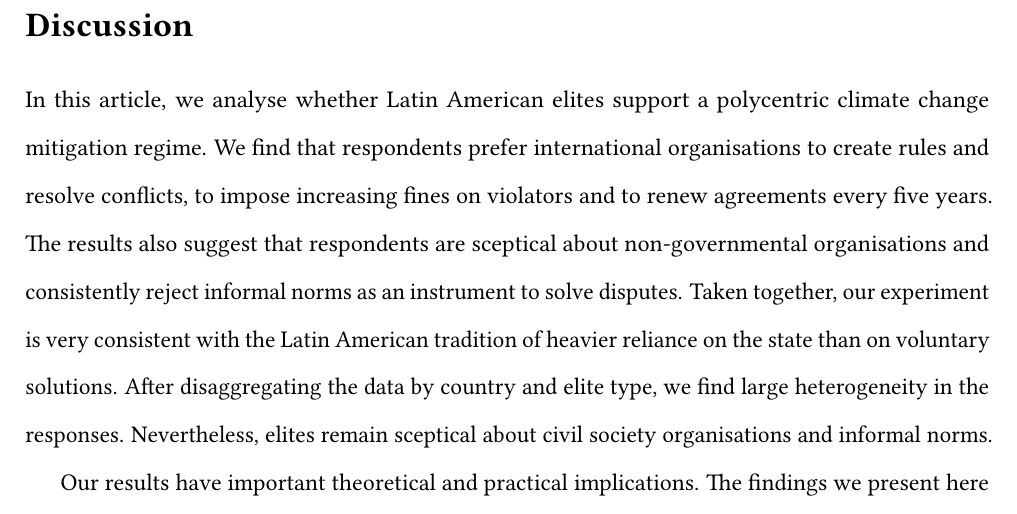
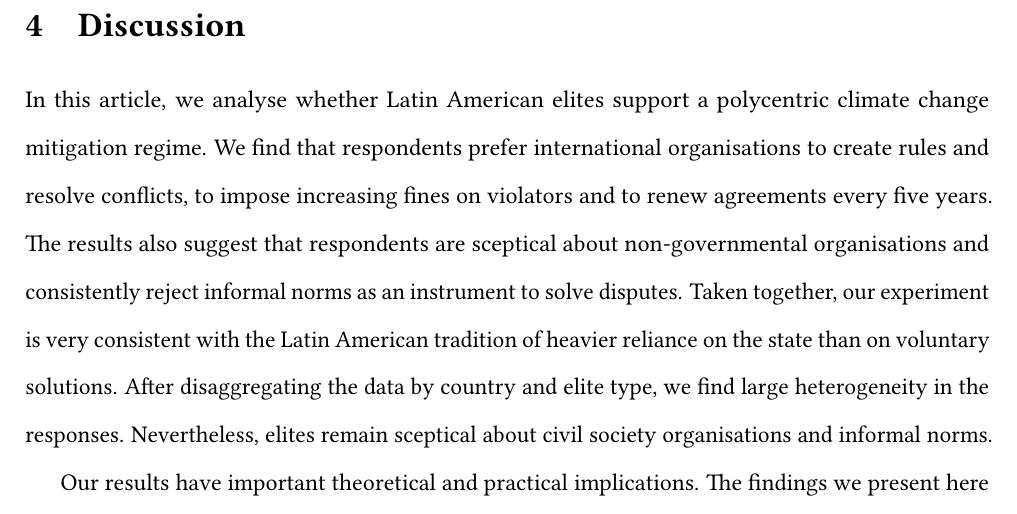
Before and after one commit to danilofreire/climate-governance, a LaTeX paper (manuscript/main.tex): part of page 12 of 16, cut so that both start at the same text. Compiled offline with pdfLaTeX.

Commit message:
fix section number "discussion"

```diff
--- a/manuscript/main.tex
+++ b/manuscript/main.tex
@@ -210,7 +210,7 @@ Figure~\ref{fig:types} shows the results disaggregated by elite type. We find th
 
 Differences emerge in two of the six dimensions of interest. First, whereas academics and members of the civil society are less favourable to allowing the federal government to formulate the rules, members of the executive and the legislative -- part of federal government themselves -- are more likely to see themselves as the preferred rule-makers. Second, members of the legislative have a stronger opinion that rich countries should bear the larger part of the agreement costs (58.4\%, SE = 3.5).
 
-\section*{Discussion}
+\section{Discussion}
 \label{sec:discussion}
 
 In this article, we analyse whether Latin American elites support a polycentric climate change mitigation regime. We find that respondents prefer international organisations to create rules and resolve conflicts, to impose increasing fines on violators and to renew agreements every five years.  The results also suggest that respondents are sceptical about non-governmental organisations and consistently reject informal norms as an instrument to solve disputes. Taken together, our experiment is very consistent with the Latin American tradition of heavier reliance on the state than on voluntary solutions. After disaggregating the data by country and elite type, we find large heterogeneity in the responses. Nevertheless, elites remain sceptical about civil society organisations and informal norms.
```
